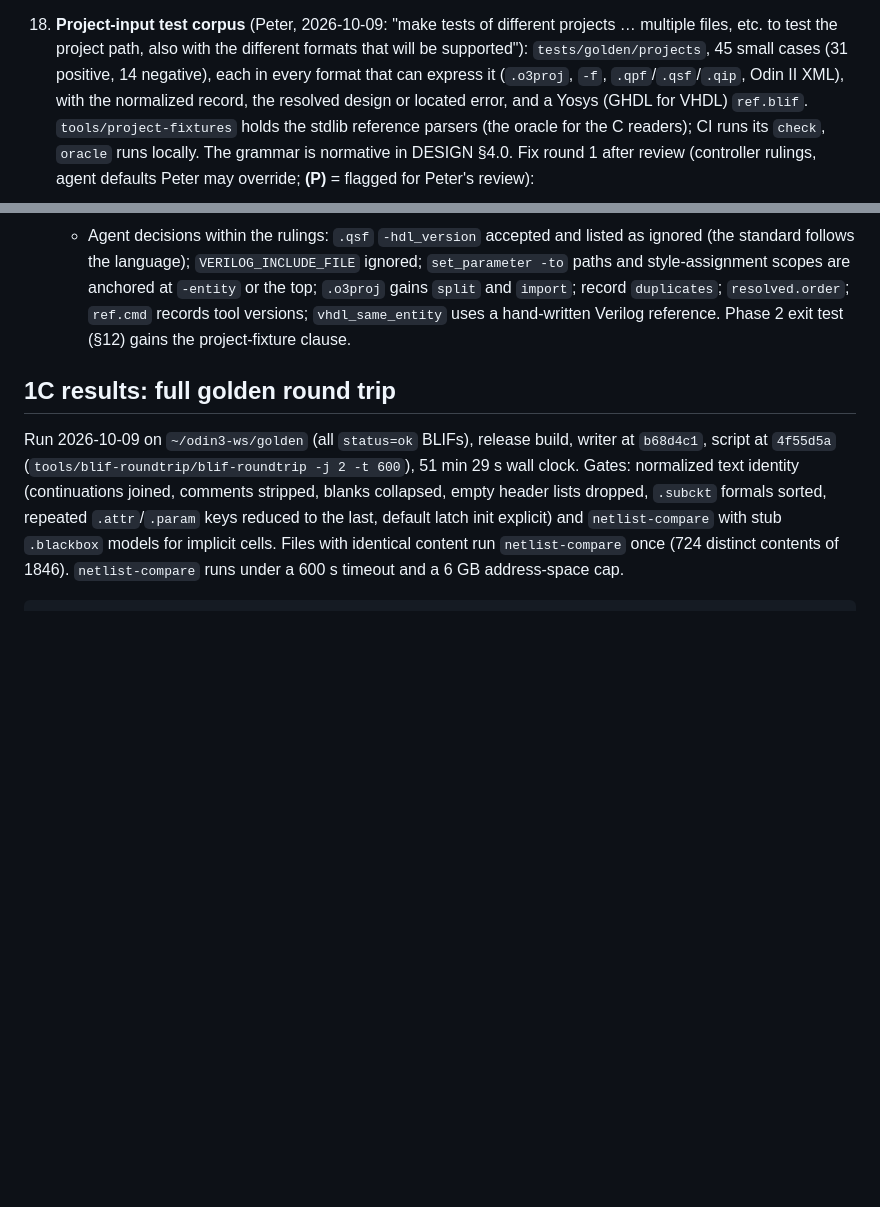
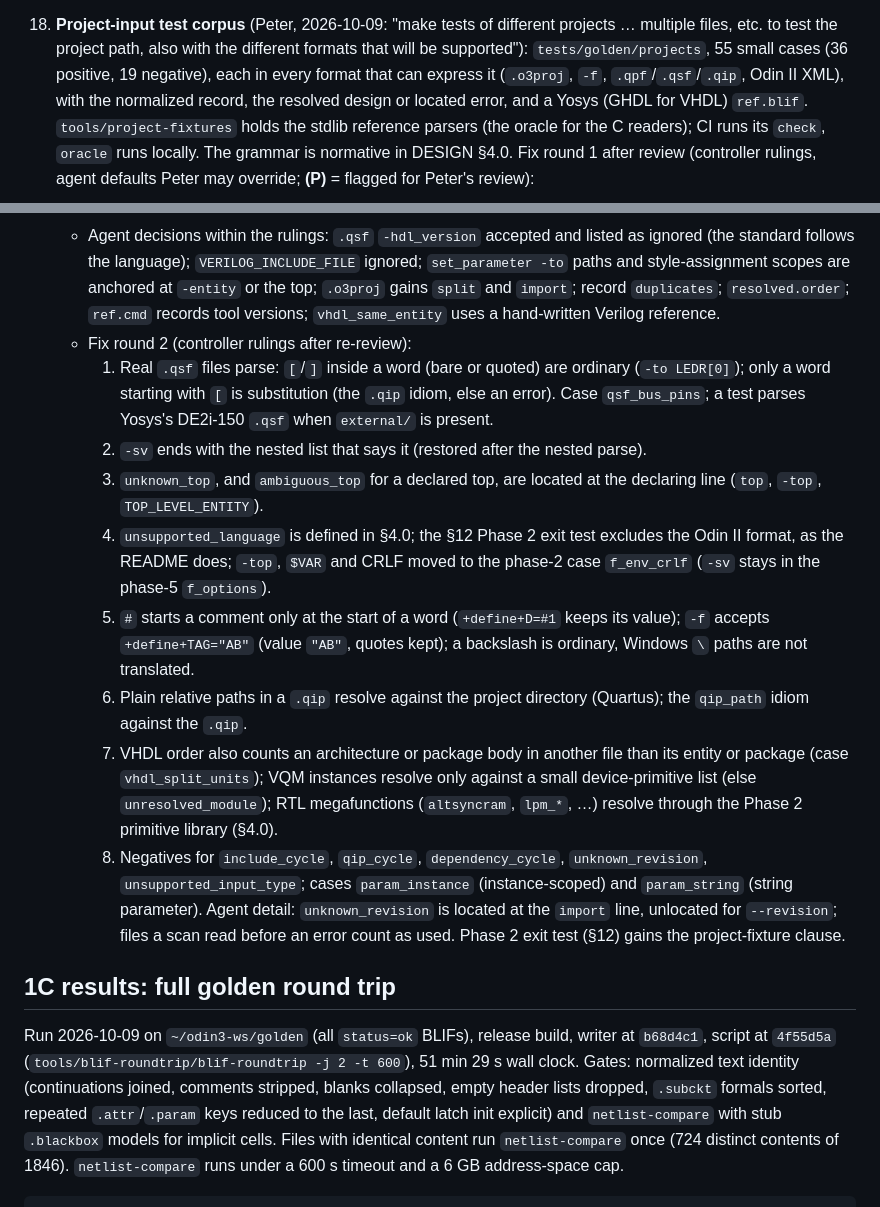
Before and after one commit to drpaj12/odin3, a Markdown page: docs/PHASE1.md, 2 parts joined by grey strips. Rendered like a GitHub page; blank space fills up the shorter version.

Commit message:
Docs fix round 2: 4.0 word, Tcl, .qip, -sv, primitive and error rules; 12; PHASE1 #19
Co-Authored-By: Claude Opus 5.5 <noreply@anthropic.com>

```diff
--- a/docs/PHASE1.md
+++ b/docs/PHASE1.md
@@ -100,7 +100,7 @@ Each sub-project gets its own spec (`docs/specs/`), plan, and PRs. Model/effort
     through the same call.
 19. **Project-input test corpus** (Peter, 2026-10-09: "make tests of different projects …
     multiple files, etc. to test the project path, also with the different formats that will
-    be supported"): `tests/golden/projects`, 45 small cases (31 positive, 14 negative), each in
+    be supported"): `tests/golden/projects`, 55 small cases (36 positive, 19 negative), each in
     every format that can express it (`.o3proj`, `-f`, `.qpf`/`.qsf`/`.qip`, Odin II XML), with
     the normalized record, the resolved design or located error, and a Yosys (GHDL for VHDL)
     `ref.blif`. `tools/project-fixtures` holds the stdlib reference parsers (the oracle for the
@@ -140,6 +140,31 @@ Each sub-project gets its own spec (`docs/specs/`), plan, and PRs. Model/effort
       paths and style-assignment scopes are anchored at `-entity` or the top; `.o3proj` gains
       `split` and `import`; record `duplicates`; `resolved.order`; `ref.cmd` records tool
       versions; `vhdl_same_entity` uses a hand-written Verilog reference.
+    - Fix round 2 (controller rulings after re-review):
+      1. Real `.qsf` files parse: `[`/`]` inside a word (bare or quoted) are ordinary
+         (`-to LEDR[0]`); only a word starting with `[` is substitution (the `.qip` idiom,
+         else an error). Case `qsf_bus_pins`; a test parses Yosys's DE2i-150 `.qsf` when
+         `external/` is present.
+      2. `-sv` ends with the nested list that says it (restored after the nested parse).
+      3. `unknown_top`, and `ambiguous_top` for a declared top, are located at the declaring
+         line (`top`, `-top`, `TOP_LEVEL_ENTITY`).
+      4. `unsupported_language` is defined in §4.0; the §12 Phase 2 exit test excludes the
+         Odin II format, as the README does; `-top`, `$VAR` and CRLF moved to the phase-2
+         case `f_env_crlf` (`-sv` stays in the phase-5 `f_options`).
+      5. `#` starts a comment only at the start of a word (`+define+D=#1` keeps its value);
+         `-f` accepts `+define+TAG="AB"` (value `"AB"`, quotes kept); a backslash is ordinary,
+         Windows `\` paths are not translated.
+      6. Plain relative paths in a `.qip` resolve against the project directory (Quartus);
+         the `qip_path` idiom against the `.qip`.
+      7. VHDL order also counts an architecture or package body in another file than its
+         entity or package (case `vhdl_split_units`); VQM instances resolve only against a
+         small device-primitive list (else `unresolved_module`); RTL megafunctions
+         (`altsyncram`, `lpm_*`, …) resolve through the Phase 2 primitive library (§4.0).
+      8. Negatives for `include_cycle`, `qip_cycle`, `dependency_cycle`, `unknown_revision`,
+         `unsupported_input_type`; cases `param_instance` (instance-scoped) and
+         `param_string` (string parameter).
+      Agent detail: `unknown_revision` is located at the `import` line, unlocated for
+      `--revision`; files a scan read before an error count as used.
     Phase 2 exit test (§12) gains the project-fixture clause.
 
 ## 1C results: full golden round trip
```
Also changed, not shown: docs/DESIGN.md (+33 -18 lines), 1 other file.
